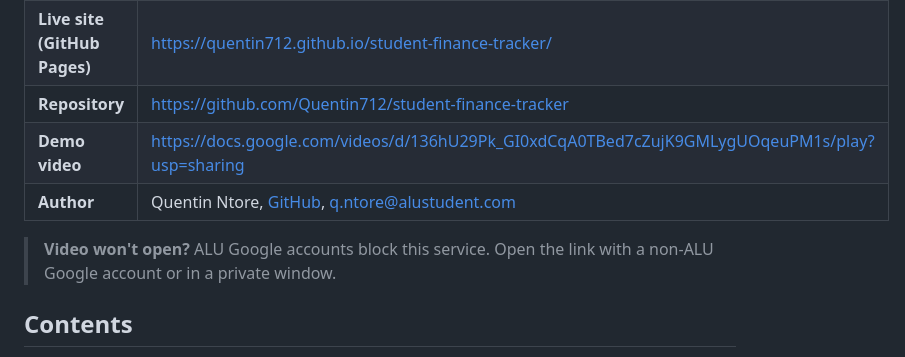
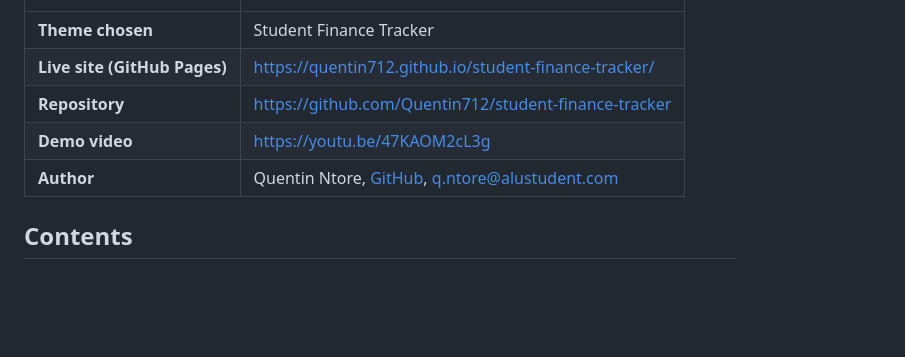
Before and after one commit to Quentin712/student-finance-tracker, a Markdown page: README.md, the part around the change. GitHub-like rendering; blank space fills up the shorter version.

Commit message:
Change demo video link to YouTube
Updated demo video link to YouTube and removed access note.

```diff
--- a/README.md
+++ b/README.md
@@ -7,9 +7,8 @@ A money tracker for students, built with plain HTML, CSS and JavaScript. No fram
 | **Theme chosen** | Student Finance Tracker |
 | **Live site (GitHub Pages)** | https://quentin712.github.io/student-finance-tracker/ |
 | **Repository** | https://github.com/Quentin712/student-finance-tracker |
-| **Demo video** | https://docs.google.com/videos/d/136hU29Pk_GI0xdCqA0TBed7cZujK9GMLygUOqeuPM1s/play?usp=sharing |
+| **Demo video** | https://youtu.be/47KAOM2cL3g |
 | **Author** | Quentin Ntore, [GitHub](https://github.com/Quentin712), q.ntore@alustudent.com |
- > **Video won't open?** ALU Google accounts block this service. Open the link with a non-ALU Google account or in a private window.
 
 ## Contents
 
```
